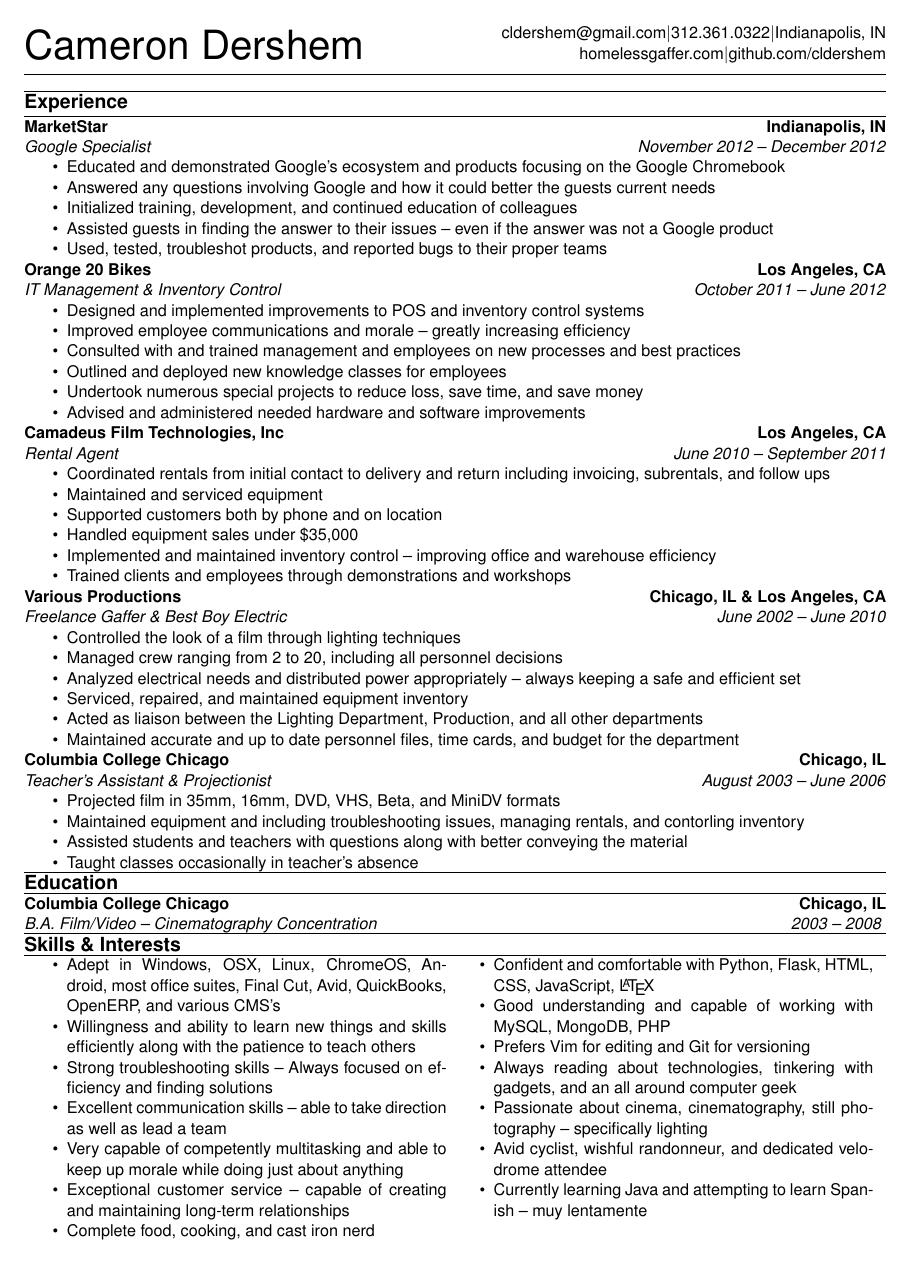
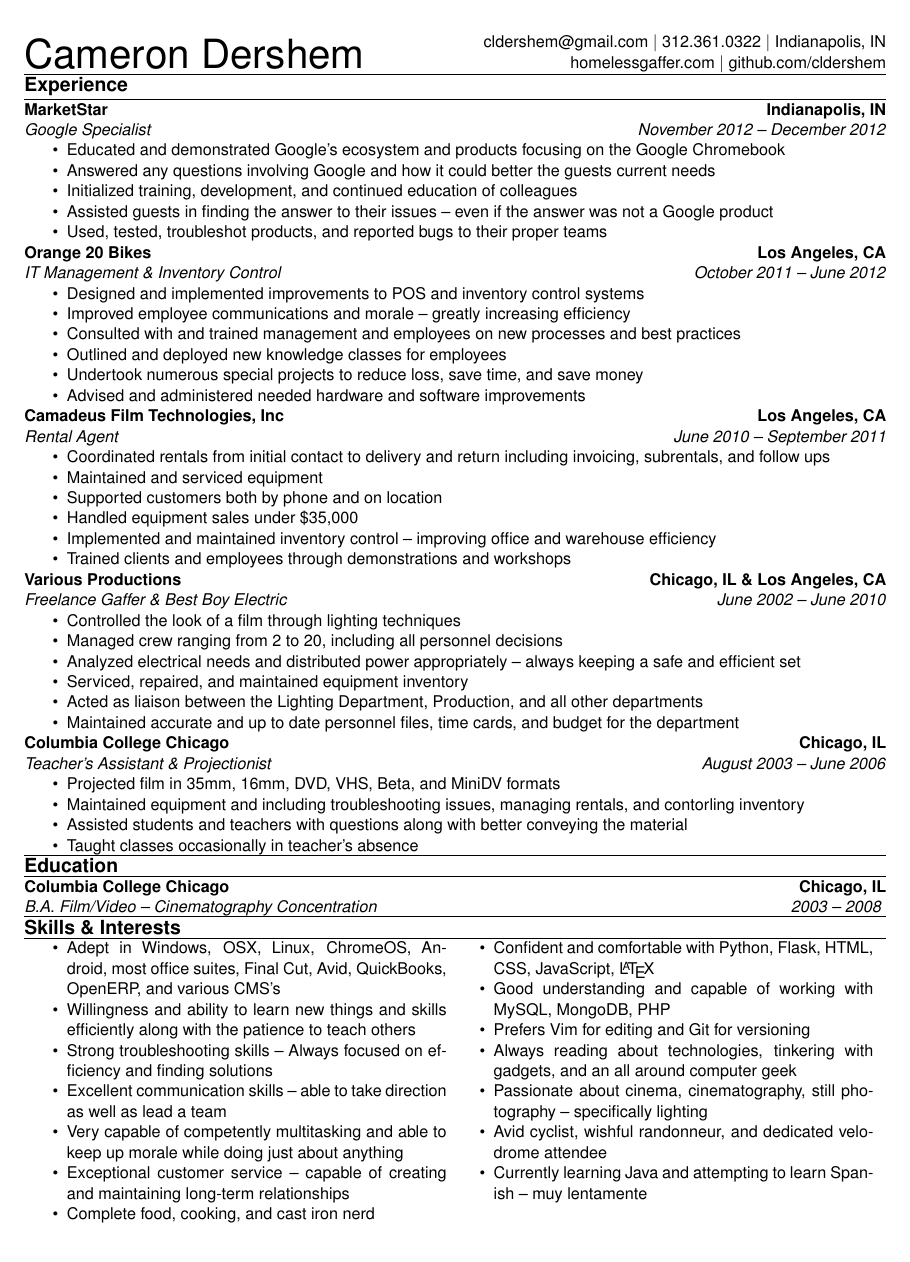
Before and after one commit to cldershem/Resume, a LaTeX CV (CameronResume/CameronResumeDev.tex): the whole page. Compiled offline with pdfLaTeX.

Commit message:
fix header spacing.

```diff
--- a/CameronResume/CameronResumeDev.tex
+++ b/CameronResume/CameronResumeDev.tex
@@ -39,17 +37,17 @@
     \vspace{0.2em}
     }
 
-\fancyhead[L]{\Huge Cameron Dershem}
+\fancyhead[L]{\fontsize{24.88}{10pt}\selectfont Cameron Dershem}
 \fancyhead[R]{  %\\ adds line break
-                cldershem@gmail.com\textbar
-                312.361.0322\textbar
-                Indianapolis, IN\\ % \textbar
-                homelessgaffer.com\textbar
-                github.com/cldershem}
+    cldershem@gmail.com \textbar{}
+    312.361.0322 \textbar{}
+    Indianapolis, IN\\ % \textbar
+    homelessgaffer.com \textbar{}
+    github.com/cldershem}
 
-%\renewcommand{\headrulewidth}{0.4pt}
+\renewcommand{\headrulewidth}{0pt}
 \setlength{\headheight}{30.0pt}
-\setlength{\headsep}{-0.0em}
+\setlength{\headsep}{-1.0em}
 \setitemize{noitemsep,topsep=0pt,parsep=0pt,partopsep=0pt}
 
 \begin{document}							% actual content starts here
```
Also changed, not shown: CameronResume/CameronResumeDev.pdf, CameronResume/CameronResumeDev.tex (4 more changed lines).
